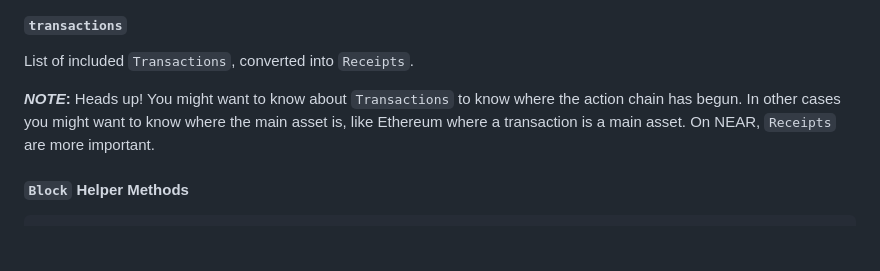
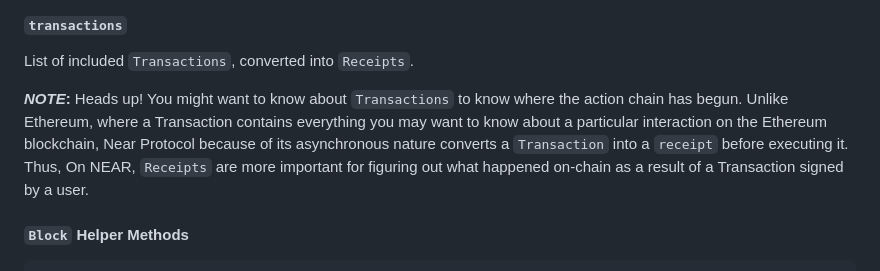
Before and after one commit to near/near-lake-framework-js, a Markdown page: packages/near-lake-primitives/README.md, the part around one of its changes. GitHub-like rendering; blank space fills up the shorter version.

```diff
--- a/packages/near-lake-primitives/README.md
+++ b/packages/near-lake-primitives/README.md
@@ -38,7 +38,7 @@ Receipts included on the chain but not executed yet marked as “postponed”: t
 
 List of included `Transactions`, converted into `Receipts`.
 
-**_NOTE_:** Heads up! You might want to know about `Transactions` to know where the action chain has begun. In other cases you might want to know where the main asset is, like Ethereum where a transaction is a main asset. On NEAR, `Receipts` are more important.
+**_NOTE_:** Heads up! You might want to know about `Transactions` to know where the action chain has begun. Unlike Ethereum, where a Transaction contains everything you may want to know about a particular interaction on  the Ethereum blockchain, Near Protocol because of its asynchronous nature converts a `Transaction` into a `receipt` before executing it. Thus, On NEAR, `Receipts` are more important for figuring out what happened on-chain as a result of a Transaction signed by a user.
 
 #### `Block` Helper Methods
 
```
Also changed, not shown: other parts of packages/near-lake-primitives/README.md (+1 -1 lines).
